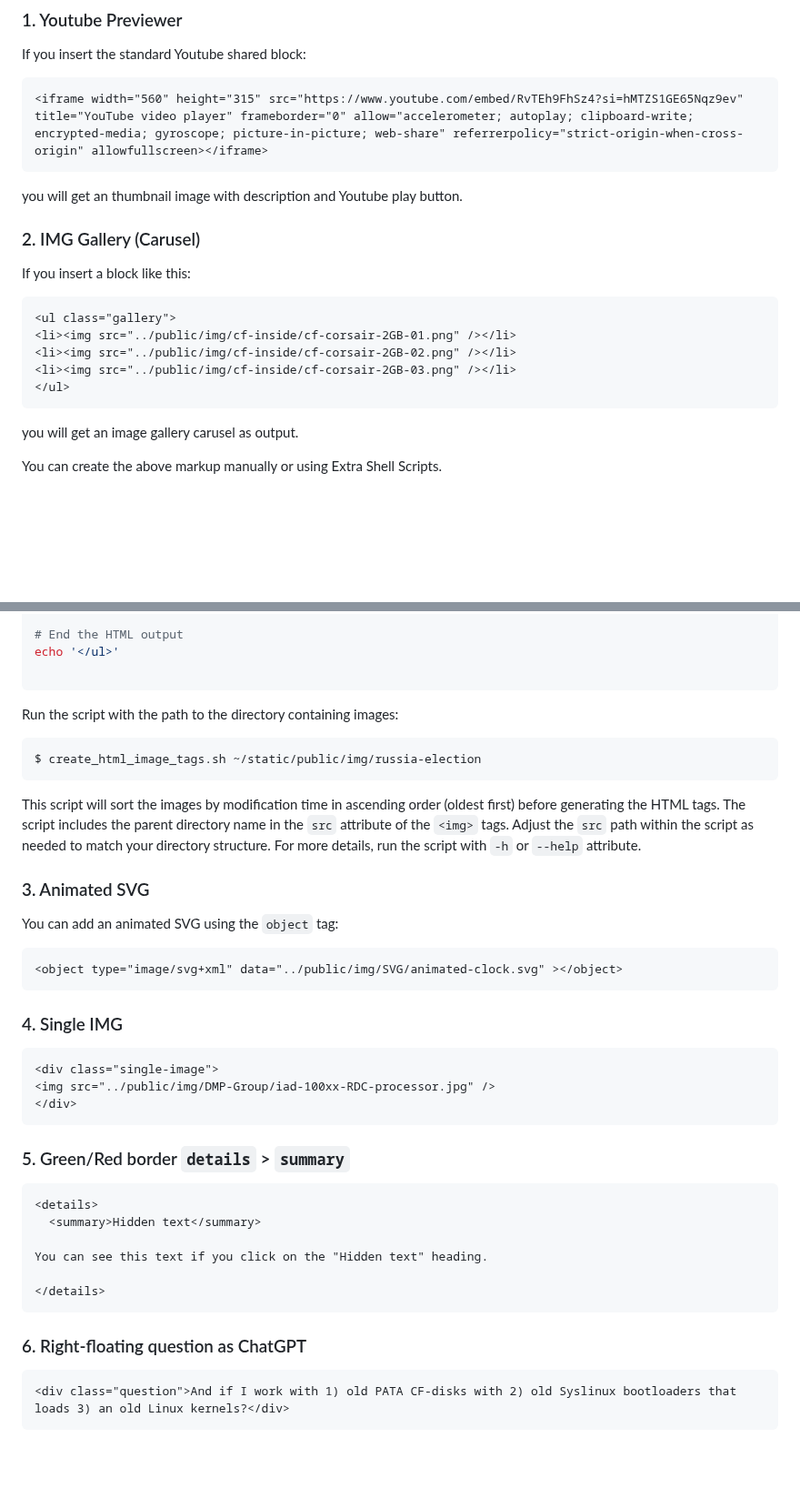
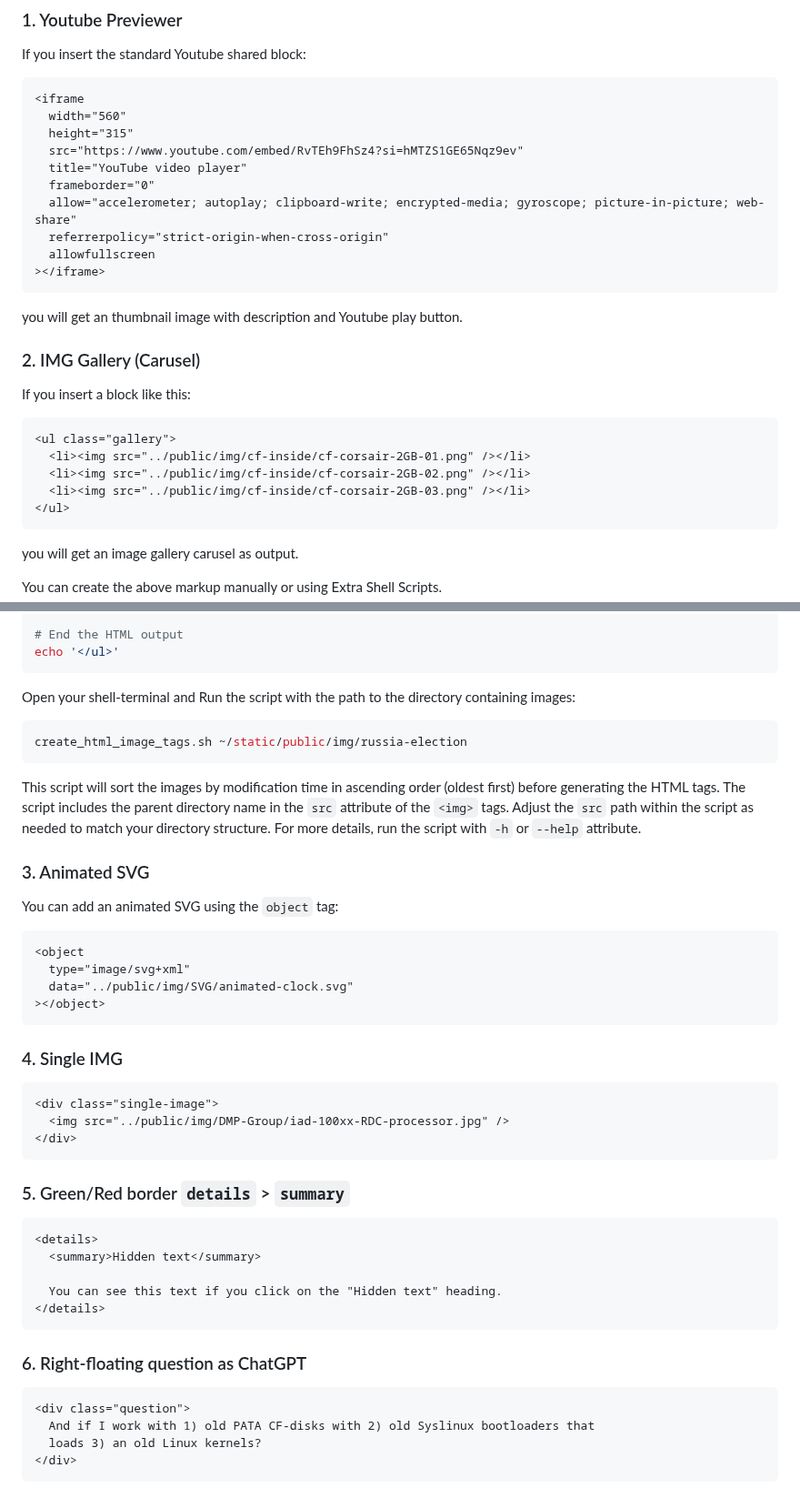
Before and after one commit to PaPa31/todom3, a Markdown page: README.md, 2 parts joined by grey strips. Shown at 91% size. Rendered like a GitHub page; folded sections open; blank space fills up the shorter version.

````diff
--- a/README.md
+++ b/README.md
@@ -22,8 +22,17 @@ You can use these pre-defined CSS styles:
 
 If you insert the standard Youtube shared block:
 
-```
-<iframe width="560" height="315" src="https://www.youtube.com/embed/RvTEh9FhSz4?si=hMTZS1GE65Nqz9ev" title="YouTube video player" frameborder="0" allow="accelerometer; autoplay; clipboard-write; encrypted-media; gyroscope; picture-in-picture; web-share" referrerpolicy="strict-origin-when-cross-origin" allowfullscreen></iframe>
+```html
+<iframe
+  width="560"
+  height="315"
+  src="https://www.youtube.com/embed/RvTEh9FhSz4?si=hMTZS1GE65Nqz9ev"
+  title="YouTube video player"
+  frameborder="0"
+  allow="accelerometer; autoplay; clipboard-write; encrypted-media; gyroscope; picture-in-picture; web-share"
+  referrerpolicy="strict-origin-when-cross-origin"
+  allowfullscreen
+></iframe>
 ```
 
 you will get an thumbnail image with description and Youtube play button.
@@ -32,11 +41,11 @@ you will get an thumbnail image with description and Youtube play button.
 
 If you insert a block like this:
 
-```
+```html
 <ul class="gallery">
-<li><img src="../public/img/cf-inside/cf-corsair-2GB-01.png" /></li>
-<li><img src="../public/img/cf-inside/cf-corsair-2GB-02.png" /></li>
-<li><img src="../public/img/cf-inside/cf-corsair-2GB-03.png" /></li>
+  <li><img src="../public/img/cf-inside/cf-corsair-2GB-01.png" /></li>
+  <li><img src="../public/img/cf-inside/cf-corsair-2GB-02.png" /></li>
+  <li><img src="../public/img/cf-inside/cf-corsair-2GB-03.png" /></li>
 </ul>
 ```
 
@@ -136,15 +145,14 @@ fi
 
 # End the HTML output
 echo '</ul>'
-
 ```
 
 </details>
 
-Run the script with the path to the directory containing images:
+Open your shell-terminal and Run the script with the path to the directory containing images:
 
-```
-$ create_html_image_tags.sh ~/static/public/img/russia-election
+```sh
+create_html_image_tags.sh ~/static/public/img/russia-election
 ```
 
 This script will sort the images by modification time in ascending order (oldest first) before generating the HTML tags. The script includes the parent directory name in the `src` attribute of the `<img>` tags. Adjust the `src` path within the script as needed to match your directory structure. For more details, run the script with `-h` or `--help` attribute.
@@ -155,31 +163,36 @@ This script will sort the images by modification time in ascending order (oldest
 
 You can add an animated SVG using the `object` tag:
 
-```
-<object type="image/svg+xml" data="../public/img/SVG/animated-clock.svg" ></object>
+```html
+<object
+  type="image/svg+xml"
+  data="../public/img/SVG/animated-clock.svg"
+></object>
 ```
 
 ### 4. Single IMG
 
-```
+```html
 <div class="single-image">
-<img src="../public/img/DMP-Group/iad-100xx-RDC-processor.jpg" />
+  <img src="../public/img/DMP-Group/iad-100xx-RDC-processor.jpg" />
 </div>
 ```
 
 ### 5. Green/Red border `details` > `summary`
 
-```
+```html
 <details>
   <summary>Hidden text</summary>
 
-You can see this text if you click on the "Hidden text" heading.
-
+  You can see this text if you click on the "Hidden text" heading.
 </details>
 ```
 
 ### 6. Right-floating question as ChatGPT
 
+```html
+<div class="question">
+  And if I work with 1) old PATA CF-disks with 2) old Syslinux bootloaders that
+  loads 3) an old Linux kernels?
+</div>
 ```
-<div class="question">And if I work with 1) old PATA CF-disks with 2) old Syslinux bootloaders that loads 3) an old Linux kernels?</div>
-```
````
